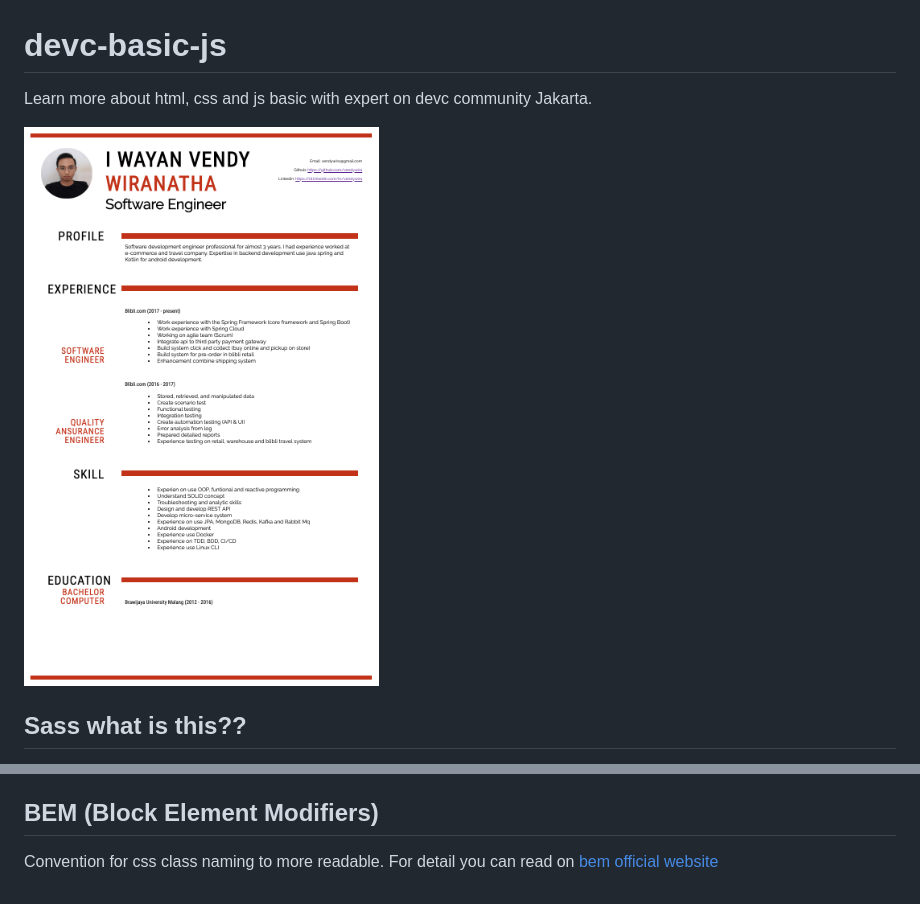
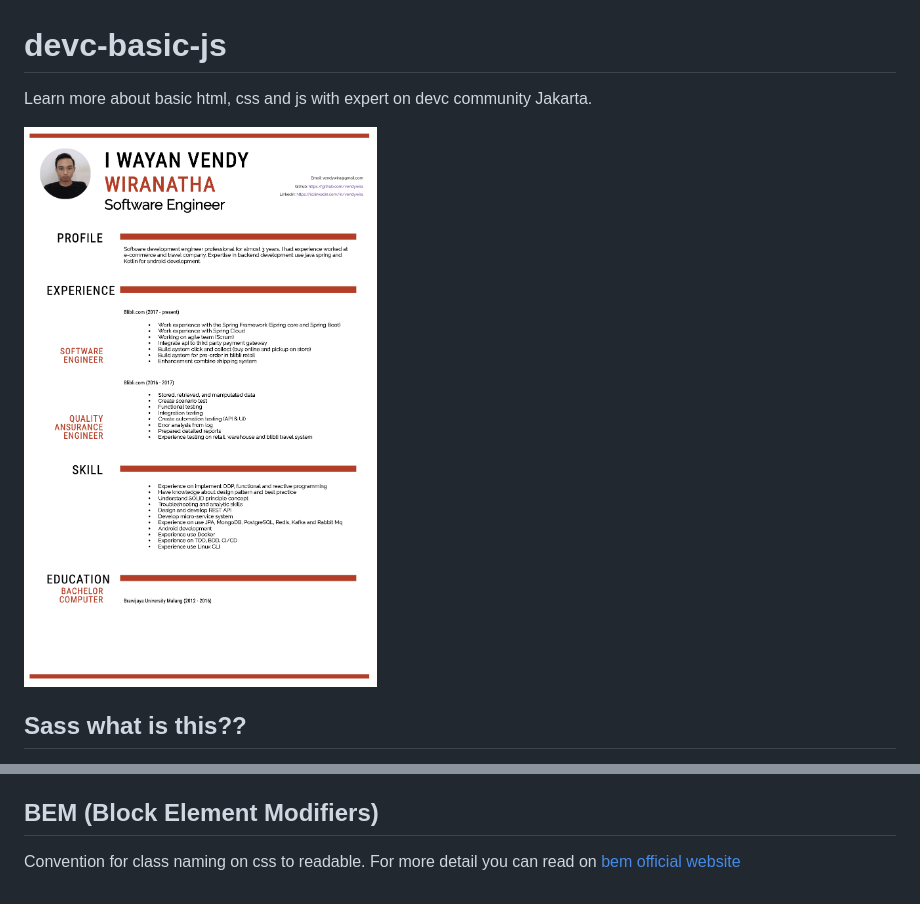
Before and after one commit to vendywira/devc-basic-js, a Markdown page: README.md, 2 parts joined by grey strips. Drawn GitHub-style; pictures changed too: sc-cv.png.

```diff
--- a/README.md
+++ b/README.md
@@ -1,3 +1,3 @@
 # devc-basic-js
-Learn more about html, css and js basic with expert on devc community Jakarta.
+Learn more about basic html, css and js with expert on devc community Jakarta.
 
@@ -17,4 +17,4 @@ sass --watch style.scss style.css
 for more detail about sass you can read their documentation at [sass guideline](https://sass-lang.com/guide)
 
 ## BEM (Block Element Modifiers)
-Convention for css class naming to more readable. For detail you can read on [bem official website](http://getbem.com/introduction/)
+Convention for class naming on css to readable. For more detail you can read on [bem official website](http://getbem.com/introduction/)
```
Also changed, not shown: other parts of README.md (+1 -1 lines), src/assets/img/photo.jpg (added), src/assets/img/photo.png (deleted), 3 other files.
